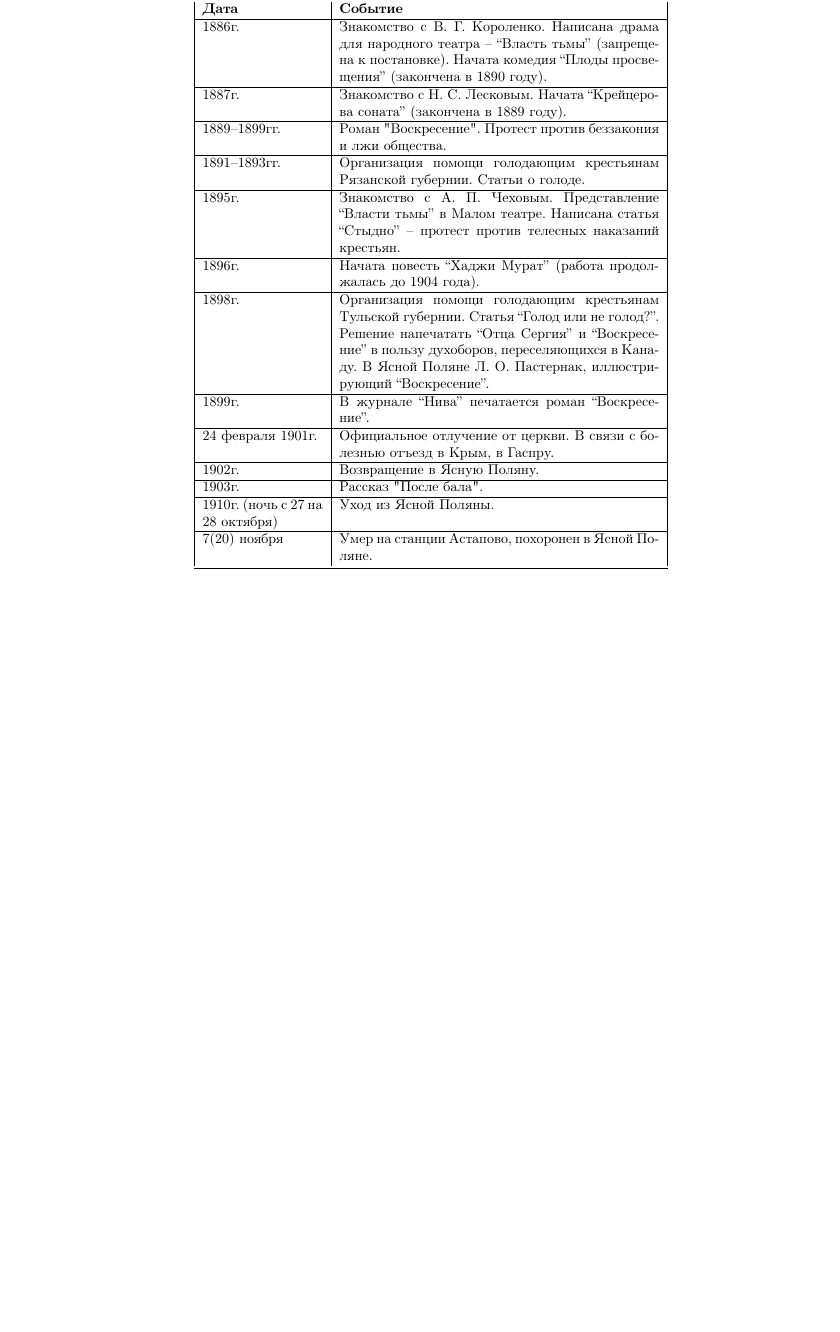
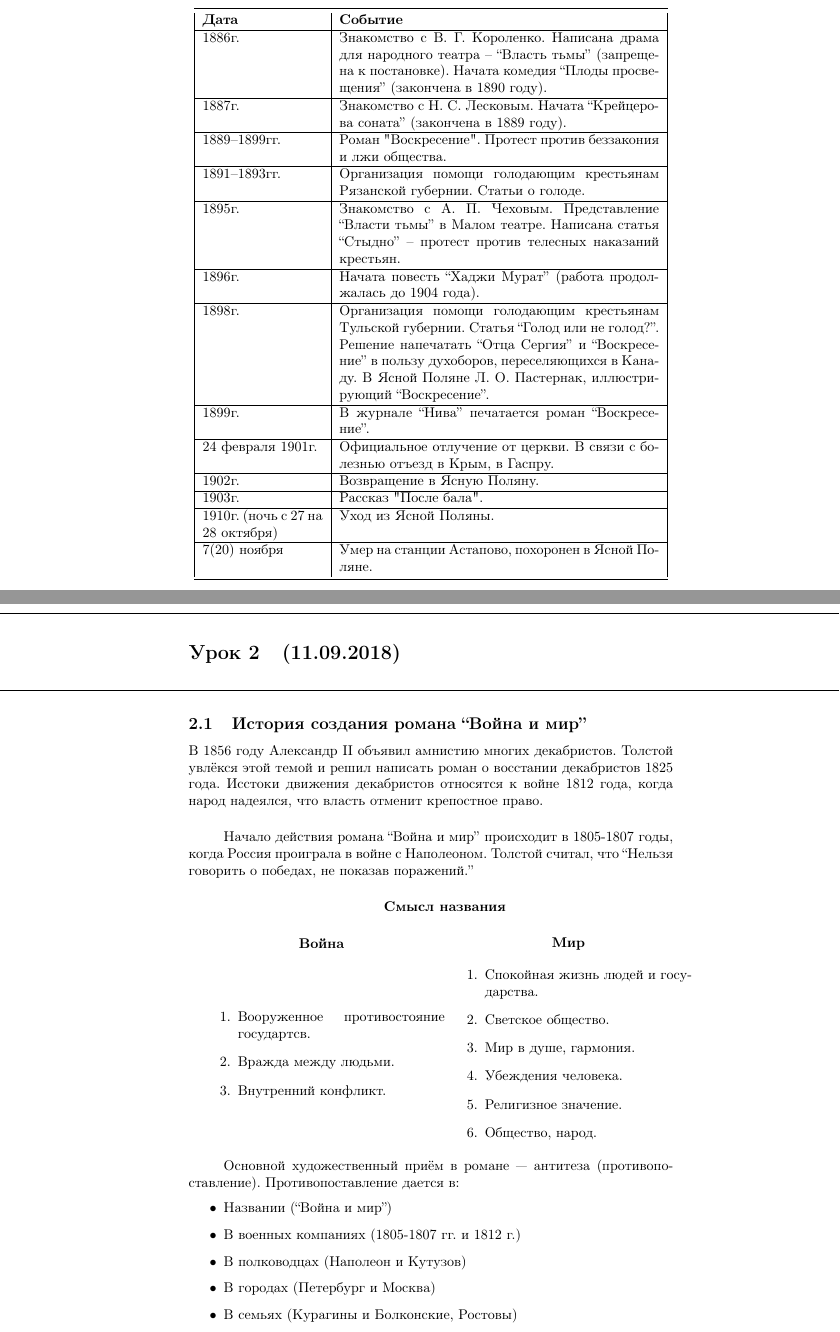
Before and after one commit to sdl-main/aesc, a LaTeX document (litra/litra.tex): part of page 6 of 6 before the commit and two parts of pages 6 and 7 of 8 after it, the two joined at a grey line, cut so that both start at the same text, the shorter picture padded with empty space. Compiled offline with pdfLaTeX.

Commit message:
Added infa and litra (11.09.2018)

```diff
--- a/litra/litra.tex
+++ b/litra/litra.tex
@@ -236,3 +236,76 @@
   \bottomrule
 \end{longtable}
 
+\newpage
+
+\noindent\makebox[\linewidth]{\rule{\paperwidth}{0.4pt}}
+\section{(11.09.2018)}
+\noindent\makebox[\linewidth]{\rule{\paperwidth}{0.4pt}}
+\subsection{История создания романа ``Война и мир''}
+
+В 1856 году Александр II объявил амнистию многих декабристов.
+Толстой увлёкся этой темой и решил написать роман о восстании декабристов 1825 года. Исстоки движения декабристов
+относятся к войне 1812 года, когда народ надеялся, что власть отменит крепостное право.
+
+\paragraph{}
+
+Начало действия романа ``Война и мир'' происходит в 1805-1807 годы, когда Россия проиграла в войне с Наполеоном.
+Толстой считал, что ``Нельзя говорить о победах, не показав поражений.''
+
+\paragraph{}
+\noindent\makebox[\linewidth][c]{\textbf{Смысл названия}}
+\paragraph{}
+\noindent\makebox[\linewidth][c]{
+  \begin{minipage}{0.5\linewidth}
+    \noindent\makebox[\linewidth][c]{\textbf{Война}}
+  \end{minipage}
+  \begin{minipage}{0.5\linewidth}
+    \noindent\makebox[\linewidth][c]{\textbf{Мир}}
+  \end{minipage}
+}
+\paragraph{}
+\noindent\makebox[\linewidth][c]{
+\begin{minipage}{0.5\linewidth}
+  \begin{enumerate}
+  \item
+    Вооруженное противостояние государтсв.
+  \item
+    Вражда между людьми.
+  \item
+    Внутренний конфликт.
+  \end{enumerate}
+\end{minipage}
+
+\begin{minipage}{0.5\linewidth}
+  \begin{enumerate}
+  \item
+    Спокойная жизнь людей и государства.
+  \item
+    Светское общество.
+  \item
+    Мир в душе, гармония.
+  \item
+    Убеждения человека.
+  \item
+    Религизное значение.
+  \item
+    Общество, народ.
+  \end{enumerate}
+\end{minipage}}
+\paragraph{}
+
+Основной художественный приём в романе --- антитеза (противопоставление).
+Противопоставление дается в:
+\begin{itemize}
+\item
+  Названии (``Война и мир'')
+\item
+  В военных компаниях (1805-1807 гг. и 1812 г.)
+\item
+  В полководцах (Наполеон и Кутузов)
+\item
+  В городах (Петербург и Москва)
+\item
+  В семьях (Курагины и Болконские, Ростовы)
+\item
+  В образах (Пьер Безухов и князь Андрей
```
Also changed, not shown: infa/infa.tex (+55 -0 lines), infa/infa.pdf, litra/litra.pdf, litra/litra.tex (40 more changed lines).
